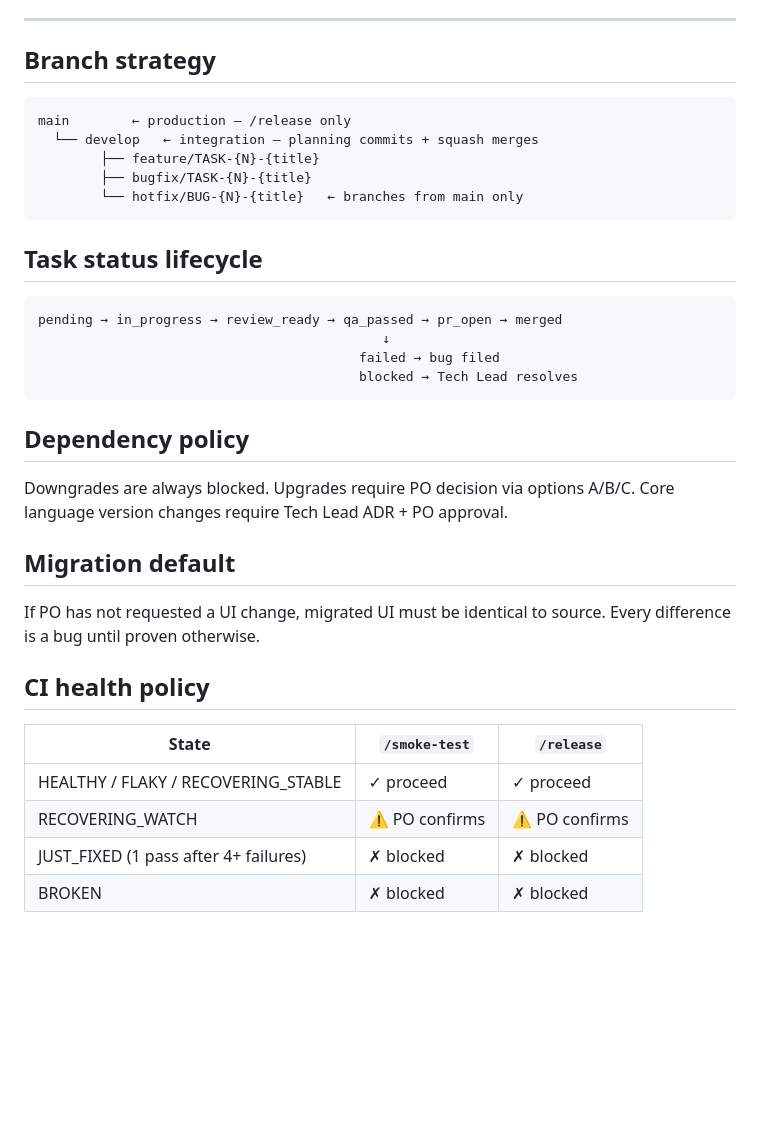
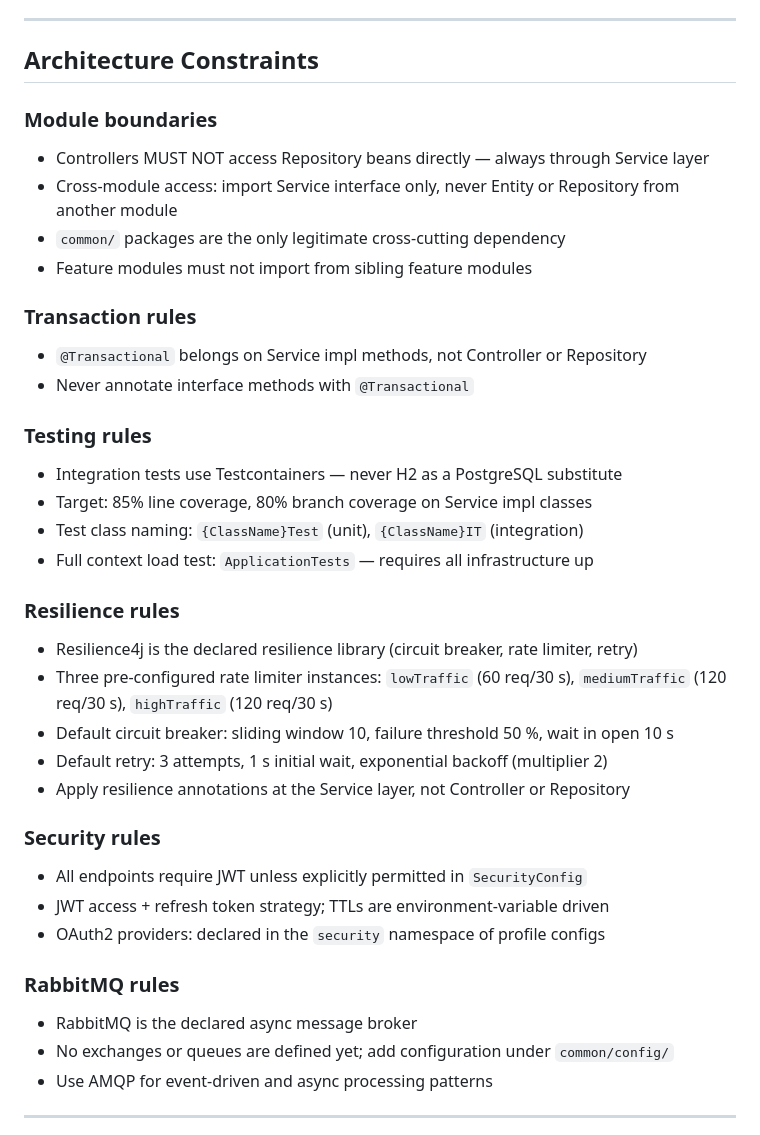
Before and after one commit to zentech-graduation/backend, a Markdown page: CLAUDE.md, the part around one of its changes. GitHub-like rendering; blank space fills up the shorter version.

````diff
--- a/CLAUDE.md
+++ b/CLAUDE.md
@@ -102,40 +113,46 @@ When a user pastes a screenshot, log, or error without invoking a workflow:
 
 ---
 
-## Branch strategy
+## Architecture Constraints
 
-```
-main        ← production — /release only
-  └── develop   ← integration — planning commits + squash merges
-        ├── feature/TASK-{N}-{title}
-        ├── bugfix/TASK-{N}-{title}
-        └── hotfix/BUG-{N}-{title}   ← branches from main only
-```
+### Module boundaries
 
-## Task status lifecycle
+- Controllers MUST NOT access Repository beans directly — always through Service layer
+- Cross-module access: import Service interface only, never Entity or Repository from another module
+- `common/` packages are the only legitimate cross-cutting dependency
+- Feature modules must not import from sibling feature modules
 
-```
-pending → in_progress → review_ready → qa_passed → pr_open → merged
-                                            ↓
-                                         failed → bug filed
-                                         blocked → Tech Lead resolves
-```
+### Transaction rules
 
-## Dependency policy
+- `@Transactional` belongs on Service impl methods, not Controller or Repository
+- Never annotate interface methods with `@Transactional`
 
-Downgrades are always blocked. Upgrades require PO decision via options A/B/C.
-Core language version changes require Tech Lead ADR + PO approval.
+### Testing rules
 
-## Migration default
+- Integration tests use Testcontainers — never H2 as a PostgreSQL substitute
+- Target: 85% line coverage, 80% branch coverage on Service impl classes
+- Test class naming: `{ClassName}Test` (unit), `{ClassName}IT` (integration)
+- Full context load test: `ApplicationTests` — requires all infrastructure up
 
-If PO has not requested a UI change, migrated UI must be identical to source.
-Every difference is a bug until proven otherwise.
+### Resilience rules
 
-## CI health policy
+- Resilience4j is the declared resilience library (circuit breaker, rate limiter, retry)
+- Three pre-configured rate limiter instances: `lowTraffic` (60 req/30 s), `mediumTraffic` (120 req/30 s), `highTraffic` (120 req/30 s)
+- Default circuit breaker: sliding window 10, failure threshold 50 %, wait in open 10 s
+- Default retry: 3 attempts, 1 s initial wait, exponential backoff (multiplier 2)
+- Apply resilience annotations at the Service layer, not Controller or Repository
 
-| State | `/smoke-test` | `/release` |
-|---|---|---|
-| HEALTHY / FLAKY / RECOVERING_STABLE | ✓ proceed | ✓ proceed |
-| RECOVERING_WATCH | ⚠ PO confirms | ⚠ PO confirms |
-| JUST_FIXED (1 pass after 4+ failures) | ✗ blocked | ✗ blocked |
-| BROKEN | ✗ blocked | ✗ blocked |
+### Security rules
+
+- All endpoints require JWT unless explicitly permitted in `SecurityConfig`
+- JWT access + refresh token strategy; TTLs are environment-variable driven
+- OAuth2 providers: declared in the `security` namespace of profile configs
+
+### RabbitMQ rules
+
+- RabbitMQ is the declared async message broker
+- No exchanges or queues are defined yet; add configuration under `common/config/`
+- Use AMQP for event-driven and async processing patterns
+
+---
+
````
Also changed, not shown: other parts of CLAUDE.md (+121 -78 lines).
